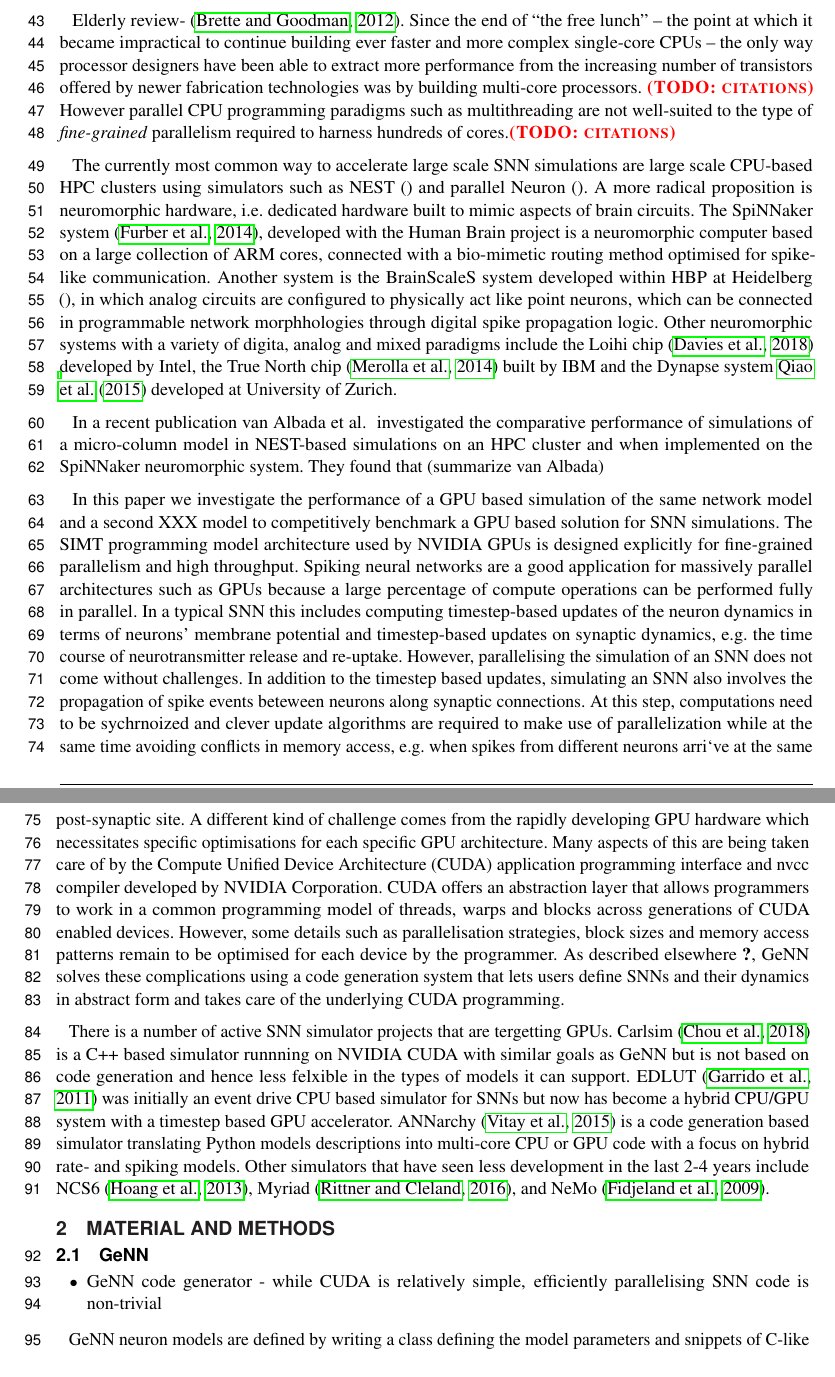
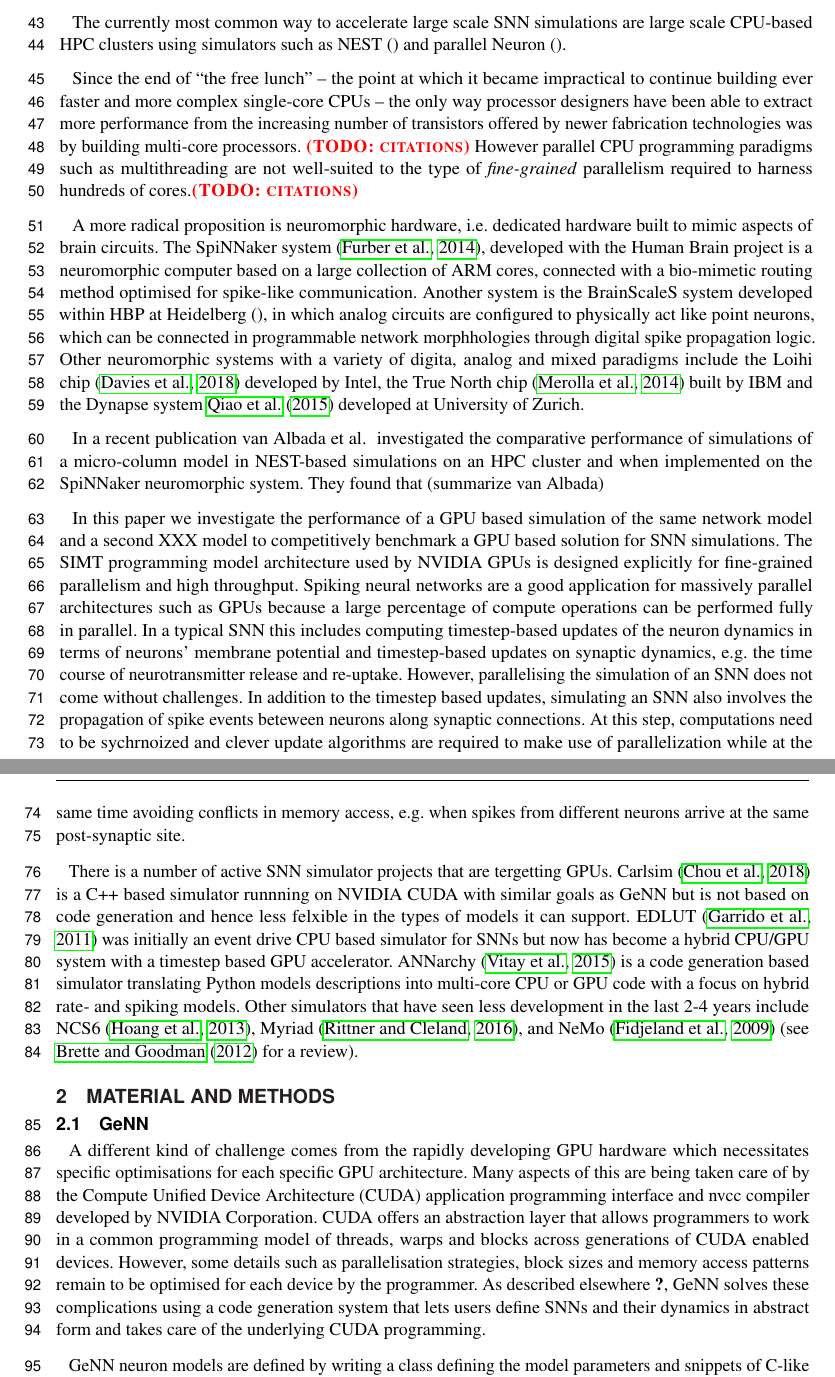
Before and after one commit to BrainsOnBoard/frontiers_genn_paper, a LaTeX document (frontiers_genn.tex): two parts of pages 2 and 3 of 15, joined at a grey line, cut so that both start at the same text. Compiled offline with pdfLaTeX.

Commit message:
w.i.p rearranging

```diff
--- a/frontiers_genn.tex
+++ b/frontiers_genn.tex
@@ -96,19 +96,12 @@ In addition, we find that, across a range of GPU systems, the energy to solution
     \item GPU hardware introduction - blocks, global memory, L2 cache, shared memory etc \todo{do we really need this?}
 \end{itemize}
 
-Elderly review- \citep{Brette2012}.
-%% \begin{itemize}
-%%     \item CARLsim~\citep{Chou2018} - Only supports a fixed number of neuron models
-%%     \item EDLUT~\citep{Garrido2011} -- Initially event-driven using lookup tables to determine where an event `moves' model in state space. Now supports hybrid event + time-driven simulation
-%%     \item ANNarchy~\citep{Vitay2015} -- Code generation from Python to multi-core CPU or GPU code, focus on hybrid rate and spiking models, neuron models specified as equations -- as such equation has to be solved symbolically or numerically -- euler or midpoint only. CUDA limitations? Nearest neighbour STDP only. No GPU performance analysis available
-%%     \item NCS6~\citep{Hoang2013} (no update for 3 years)
-%%     \item Myriad~\citep{Rittner2016} (no update for 2 years) --
-%%     \item NeMo~\citep{Fidjeland2009} (no update for 4 years) --
-%% \end{itemize}
+
+The currently most common way to accelerate large scale SNN simulations are large scale CPU-based HPC clusters using simulators such as NEST~\citep{} and parallel Neuron~\citep{}.
+
 Since the end of ``the free lunch'' -- the point at which it became impractical to continue building ever faster and more complex single-core CPUs -- the only way processor designers have been able to extract more performance from the increasing number of transistors offered by newer fabrication technologies was by building multi-core processors. \todo{citations}
 However parallel CPU programming paradigms such as multithreading are not well-suited to the type of \textit{fine-grained} parallelism required to harness hundreds of cores.\todo{citations}
 
-The currently most common way to accelerate large scale SNN simulations are large scale CPU-based HPC clusters using simulators such as NEST~\citep{} and parallel Neuron~\citep{}.
 A more radical proposition is neuromorphic hardware, i.e. dedicated hardware  built to mimic aspects of brain circuits.
 The SpiNNaker system~\citep{Furber2014}, developed with the Human Brain project is a neuromorphic computer based on a large collection of ARM cores, connected with a bio-mimetic routing method optimised for spike-like communication.
 Another system is the BrainScaleS system developed within HBP at Heidelberg \citep{}, in which analog circuits are configured to physically act like point neurons, which can be connected in programmable network morphhologies through digital spike propagation logic.
@@ -122,25 +115,22 @@ The SIMT programming model architecture used by NVIDIA GPUs is designed explicit
 Spiking neural networks are a good application for massively parallel architectures such as GPUs because a large percentage of compute operations can be performed fully in parallel.
 In a typical SNN this includes computing timestep-based updates of the neuron dynamics in terms of neurons' membrane potential and timestep-based updates on synaptic dynamics, e.g. the time course of neurotransmitter release and re-uptake.
 However, parallelising the simulation of an SNN does not come without challenges. In addition to the timestep based updates, simulating an SNN also involves the propagation of spike events beteween neurons along synaptic connections.
-At this step, computations need to be sychrnoized and clever update algorithms are required to make use of parallelization while at the same time avoiding conflicts in memory access, e.g. when spikes from different neurons arri`ve at the same post-synaptic site.
+At this step, computations need to be sychrnoized and clever update algorithms are required to make use of parallelization while at the same time avoiding conflicts in memory access, e.g. when spikes from different neurons arrive at the same post-synaptic site.
+
+There is a number of active SNN simulator projects that are tergetting GPUs. Carlsim~\citep{Chou2018} is a C++ based simulator runnning on NVIDIA CUDA with similar goals as GeNN but is not based on code generation and hence less felxible in the types of models it can support.
+EDLUT~\citep{Garrido2011} was initially an event drive CPU based simulator for SNNs but now has become a hybrid CPU/GPU system with a timestep based GPU accelerator.
+ANNarchy~\citep{Vitay2015} is a code generation based simulator translating Python models descriptions into multi-core CPU or GPU code with a focus on hybrid rate- and spiking models.
+Other simulators that have seen less development in the last 2-4 years include NCS6~\citep{Hoang2013}, Myriad~\citep{Rittner2016}, and NeMo~\citep{Fidjeland2009} (see \citet{Brette2012} for a review).
+
+\section{Material and Methods}
+\label{sec:method}
+\subsection{GeNN}
+\label{sec:method/genn}
 A different kind of challenge comes from the rapidly developing GPU hardware which necessitates specific optimisations for each specific GPU architecture.
 Many aspects of this are being taken care of by the Compute Unified Device Architecture (CUDA) application programming interface and nvcc compiler developed by NVIDIA Corporation.
 CUDA offers an abstraction layer that allows programmers to work in a common programming model of threads, warps and blocks across generations of CUDA enabled devices.
 However, some details such as parallelisation strategies, block sizes and memory access patterns remain to be optimised for each device by the programmer.
 As described elsewhere~\cite{Yavuz2016}, GeNN solves these complications using a code generation system that lets users define SNNs and their dynamics in abstract form and takes care of the underlying CUDA programming.
-
-There is a number of active SNN simulator projects that are tergetting GPUs. Carlsim~\citep{Chou2018} is a C++ based simulator runnning on NVIDIA CUDA with similar goals as GeNN but is not based on code generation and hence less felxible in the types of models it can support.
-EDLUT~\citep{Garrido2011} was initially an event drive CPU based simulator for SNNs but now has become a hybrid CPU/GPU system with a timestep based GPU accelerator.
-ANNarchy~\citep{Vitay2015} is a code generation based simulator translating Python models descriptions into multi-core CPU or GPU code with a focus on hybrid rate- and spiking models.
-Other simulators that have seen less development in the last 2-4 years include NCS6~\citep{Hoang2013}, Myriad~\citep{Rittner2016}, and NeMo~\citep{Fidjeland2009}.
-
-\section{Material and Methods}
-\label{sec:method}
-\subsection{GeNN}
-\label{sec:method/genn}
-\begin{itemize}
-    \item GeNN code generator - while CUDA is relatively simple, efficiently parallelising SNN code is non-trivial
-\end{itemize}
 
 GeNN neuron models are defined by writing a class defining the model parameters and snippets of C-like code that describe how it should be simulated.
 For example the following \lstinline{LIF} class describes a leaky integrate-and-fire neuron with normalised units, solved algebraically:
```
